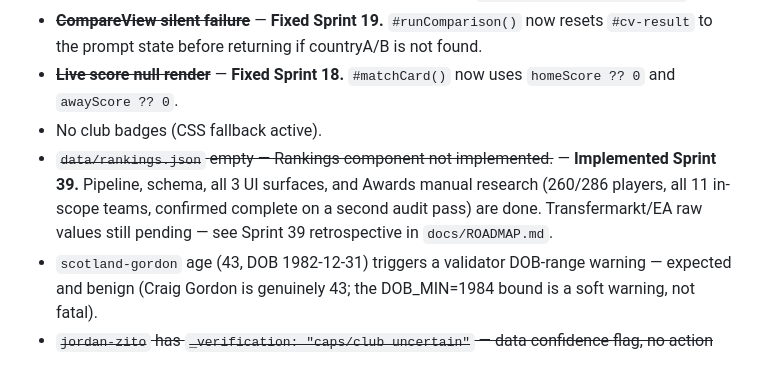
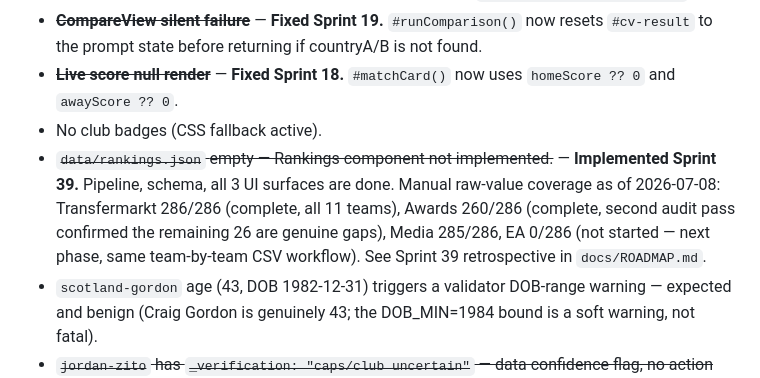
Before and after one commit to jcammc/fifa-world-cup-2026, a Markdown page: docs/SESSION_HANDOFF.md, the part around the change. Rendered like a GitHub page.

```diff
--- a/docs/SESSION_HANDOFF.md
+++ b/docs/SESSION_HANDOFF.md
@@ -1025,7 +1025,7 @@ As R32/R16/QF/SF results land, the bracket updates — but there's no visual "ju
 - ~~**CompareView silent failure**~~ — **Fixed Sprint 19.** `#runComparison()` now resets `#cv-result` to the prompt state before returning if countryA/B is not found.
 - ~~**Live score null render**~~ — **Fixed Sprint 18.** `#matchCard()` now uses `homeScore ?? 0` and `awayScore ?? 0`.
 - No club badges (CSS fallback active).
-- ~~`data/rankings.json` empty — Rankings component not implemented.~~ — **Implemented Sprint 39.** Pipeline, schema, all 3 UI surfaces, and Awards manual research (260/286 players, all 11 in-scope teams, confirmed complete on a second audit pass) are done. Transfermarkt/EA raw values still pending — see Sprint 39 retrospective in `docs/ROADMAP.md`.
+- ~~`data/rankings.json` empty — Rankings component not implemented.~~ — **Implemented Sprint 39.** Pipeline, schema, all 3 UI surfaces are done. Manual raw-value coverage as of 2026-07-08: Transfermarkt 286/286 (complete, all 11 teams), Awards 260/286 (complete, second audit pass confirmed the remaining 26 are genuine gaps), Media 285/286, EA 0/286 (not started — next phase, same team-by-team CSV workflow). See Sprint 39 retrospective in `docs/ROADMAP.md`.
 - `scotland-gordon` age (43, DOB 1982-12-31) triggers a validator DOB-range warning — expected and benign (Craig Gordon is genuinely 43; the DOB_MIN=1984 bound is a soft warning, not fatal).
 - ~~`jordan-zito` has `_verification: "caps/club uncertain"` — data confidence flag, no action needed~~ — **Superseded Sprint 35.** That flag was an undersell: "Zito Luvumbo" wasn't uncertain, he was a fabricated entry (a real footballer, but Angolan, with no Jordan connection). Investigating it led to discovering Jordan's entire roster (from Sprint 9's bulk-population batch) didn't match the real World Cup squad — 24 of 26 players were wrong. Full squad replaced from Wikipedia's `2026 FIFA World Cup squads` article, cross-checked against FIFA.com's official announcement. New captain is `jordan-haddad` / "Ihsan Haddad" (previous data had the wrong captain too — "Ahmad Haddad"). One slot (`jordan-taha`, shirt 18) carries a new `_verification` note for a genuine Wikipedia-vs-source inconsistency, resolved via a corroborating match-day lineup — see `docs/ROADMAP.md` Sprint 35 retrospective for full detail. Sprint 9's other 22 "batch 3" teams were spot-checked against independent data and found accurate — this issue appears isolated to Jordan, not systemic.
 - ~~`uzbekistan.json` had two players named "Eldor Shomurodov"~~ — **Resolved Sprint 22 squad audit.** Full squad replaced from Wikipedia. Shirt 9 is now Odiljon Hamrobekov (`uzbekistan-hamrobekov`), shirt 14 is Eldor Shomurodov (`uzbekistan-shomurodov`, captain). No duplicates remain.
```
Also changed, not shown: docs/ROADMAP.md (+10 -0 lines).
